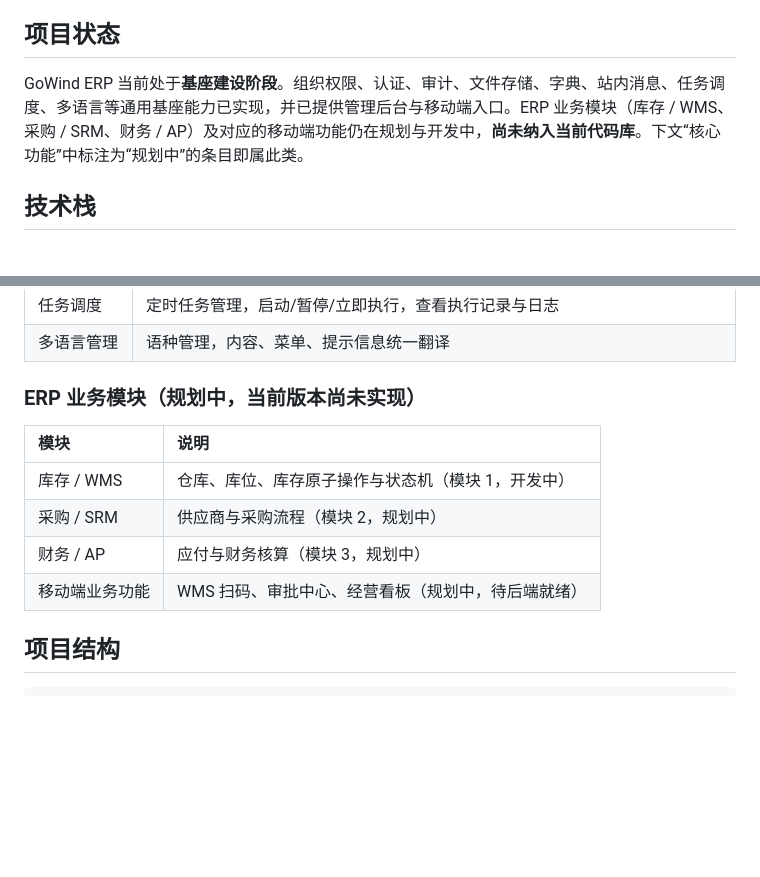
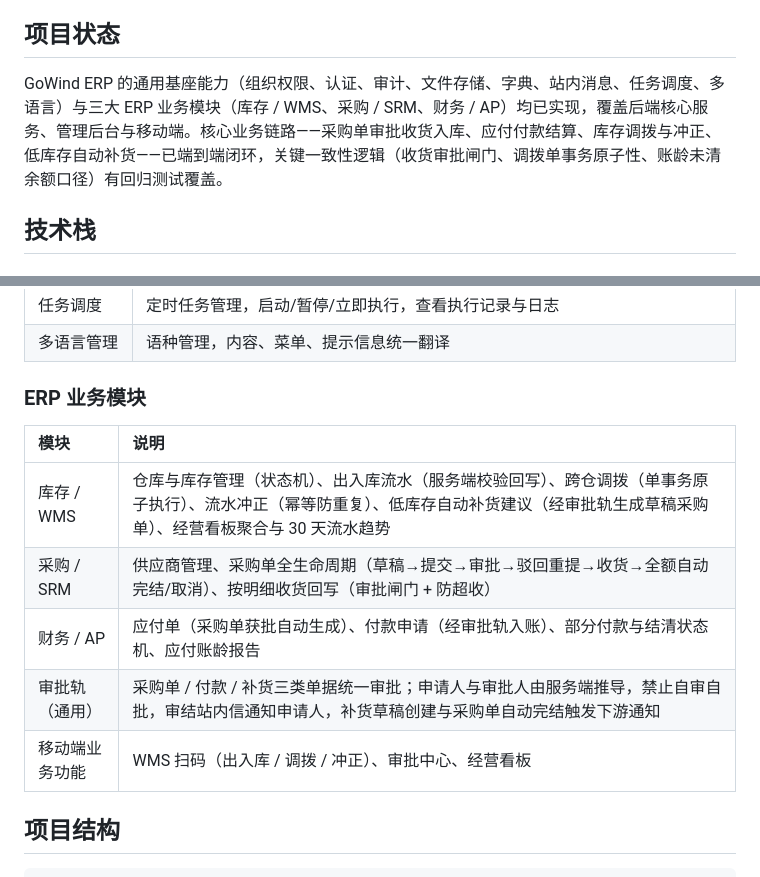
Before and after one commit to tx7do/go-wind-erp, a Markdown page: README.md, 2 parts joined by grey strips. Rendered like a GitHub page; blank space fills up the shorter version.

```diff
--- a/README.md
+++ b/README.md
@@ -29,7 +29,7 @@ GoWind ERP 是一款基于 Golang 微服务架构的企业级 ERP 基座平台
 
 ## 项目状态
 
-GoWind ERP 当前处于**基座建设阶段**。组织权限、认证、审计、文件存储、字典、站内消息、任务调度、多语言等通用基座能力已实现，并已提供管理后台与移动端入口。ERP 业务模块（库存 / WMS、采购 / SRM、财务 / AP）及对应的移动端功能仍在规划与开发中，**尚未纳入当前代码库**。下文“核心功能”中标注为“规划中”的条目即属此类。
+GoWind ERP 的通用基座能力（组织权限、认证、审计、文件存储、字典、站内消息、任务调度、多语言）与三大 ERP 业务模块（库存 / WMS、采购 / SRM、财务 / AP）均已实现，覆盖后端核心服务、管理后台与移动端。核心业务链路——采购单审批收货入库、应付付款结算、库存调拨与冲正、低库存自动补货——已端到端闭环，关键一致性逻辑（收货审批闸门、调拨单事务原子性、账龄未清余额口径）有回归测试覆盖。
 
 ## 技术栈
 
@@ -88,14 +88,15 @@ GoWind ERP 当前处于**基座建设阶段**。组织权限、认证、审计
 | 任务调度    | 定时任务管理，启动/暂停/立即执行，查看执行记录与日志    |
 | 多语言管理   | 语种管理，内容、菜单、提示信息统一翻译            |
 
-### ERP 业务模块（规划中，当前版本尚未实现）
+### ERP 业务模块
 
 | 模块          | 说明                              |
 |:------------|:----------------------------------|
-| 库存 / WMS    | 仓库、库位、库存原子操作与状态机（模块 1，开发中） |
-| 采购 / SRM    | 供应商与采购流程（模块 2，规划中）         |
-| 财务 / AP     | 应付与财务核算（模块 3，规划中）         |
-| 移动端业务功能    | WMS 扫码、审批中心、经营看板（规划中，待后端就绪） |
+| 库存 / WMS    | 仓库与库存管理（状态机）、出入库流水（服务端校验回写）、跨仓调拨（单事务原子执行）、流水冲正（幂等防重复）、低库存自动补货建议（经审批轨生成草稿采购单）、经营看板聚合与 30 天流水趋势 |
+| 采购 / SRM    | 供应商管理、采购单全生命周期（草稿→提交→审批→驳回重提→收货→全额自动完结/取消）、按明细收货回写（审批闸门 + 防超收） |
+| 财务 / AP     | 应付单（采购单获批自动生成）、付款申请（经审批轨入账）、部分付款与结清状态机、应付账龄报告 |
+| 审批轨（通用）    | 采购单 / 付款 / 补货三类单据统一审批；申请人与审批人由服务端推导，禁止自审自批，审结站内信通知申请人，补货草稿创建与采购单自动完结触发下游通知 |
+| 移动端业务功能    | WMS 扫码（出入库 / 调拨 / 冲正）、审批中心、经营看板 |
 
 ## 项目结构
 
```
Also changed, not shown: README.en-US.md (+7 -6 lines), README.ja-JP.md (+7 -6 lines).
